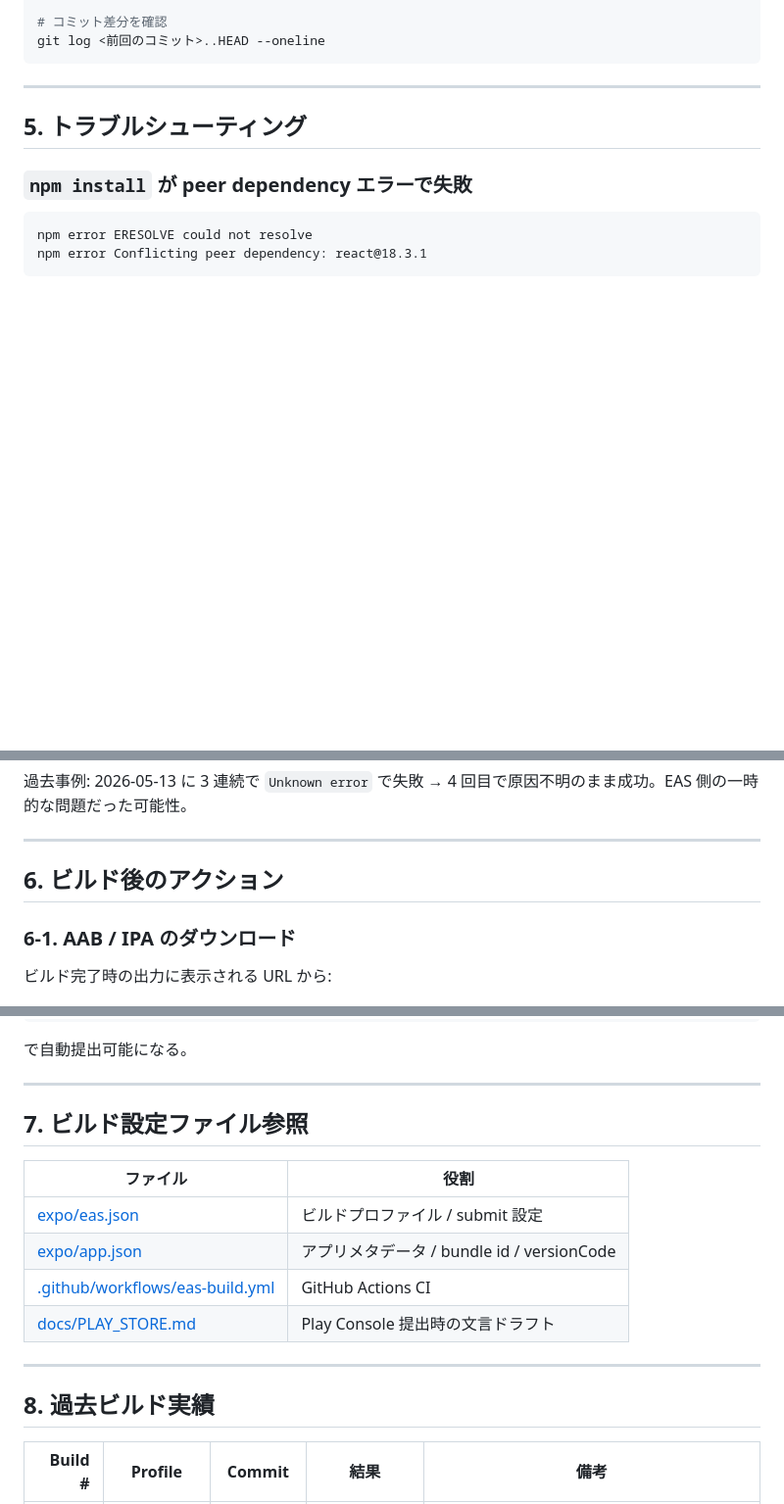
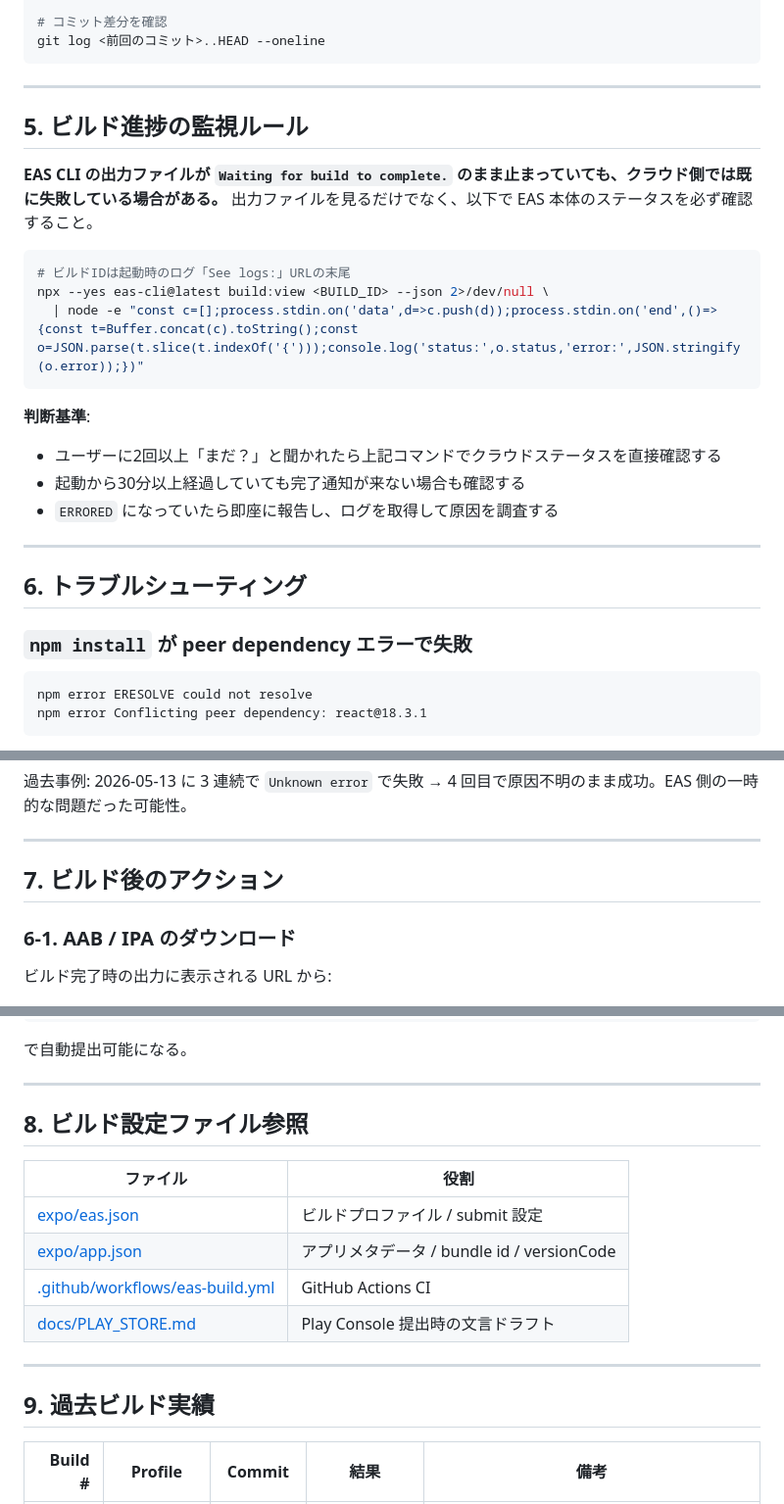
Before and after one commit to akizomo/rork-quickmeal-log, a Markdown page: docs/BUILD.md, 3 parts joined by grey strips. Shown at 98% size. GitHub-like rendering; blank space fills up the shorter version.

Commit message:
docs(build): ビルド進捗の監視ルールを追加
CLI が "Waiting" でもクラウド側が失敗している場合があるため、
2回以上「まだ？」と聞かれたら eas build:view で直接確認するルールを明記。

Co-Authored-By: Claude Sonnet 4.6 <noreply@anthropic.com>

````diff
--- a/docs/BUILD.md
+++ b/docs/BUILD.md
@@ -157,7 +157,25 @@ git log <前回のコミット>..HEAD --oneline
 
 ---
 
-## 5. トラブルシューティング
+## 5. ビルド進捗の監視ルール
+
+**EAS CLI の出力ファイルが `Waiting for build to complete.` のまま止まっていても、クラウド側では既に失敗している場合がある。**
+出力ファイルを見るだけでなく、以下で EAS 本体のステータスを必ず確認すること。
+
+```bash
+# ビルドIDは起動時のログ「See logs:」URLの末尾
+npx --yes eas-cli@latest build:view <BUILD_ID> --json 2>/dev/null \
+  | node -e "const c=[];process.stdin.on('data',d=>c.push(d));process.stdin.on('end',()=>{const t=Buffer.concat(c).toString();const o=JSON.parse(t.slice(t.indexOf('{')));console.log('status:',o.status,'error:',JSON.stringify(o.error));})"
+```
+
+**判断基準**:
+- ユーザーに2回以上「まだ？」と聞かれたら上記コマンドでクラウドステータスを直接確認する
+- 起動から30分以上経過していても完了通知が来ない場合も確認する
+- `ERRORED` になっていたら即座に報告し、ログを取得して原因を調査する
+
+---
+
+## 6. トラブルシューティング
 
 ### `npm install` が peer dependency エラーで失敗
 
@@ -204,7 +222,7 @@ npx --yes eas-cli@latest update:configure
 
 ---
 
-## 6. ビルド後のアクション
+## 7. ビルド後のアクション
 
 ### 6-1. AAB / IPA のダウンロード
 
@@ -237,7 +255,7 @@ npx --yes eas-cli@latest submit --platform android --latest
 
 ---
 
-## 7. ビルド設定ファイル参照
+## 8. ビルド設定ファイル参照
 
 | ファイル | 役割 |
 |---|---|
@@ -248,7 +266,7 @@ npx --yes eas-cli@latest submit --platform android --latest
 
 ---
 
-## 8. 過去ビルド実績
+## 9. 過去ビルド実績
 
 | Build # | Profile | Commit | 結果 | 備考 |
 |---:|---|---|---|---|
````
